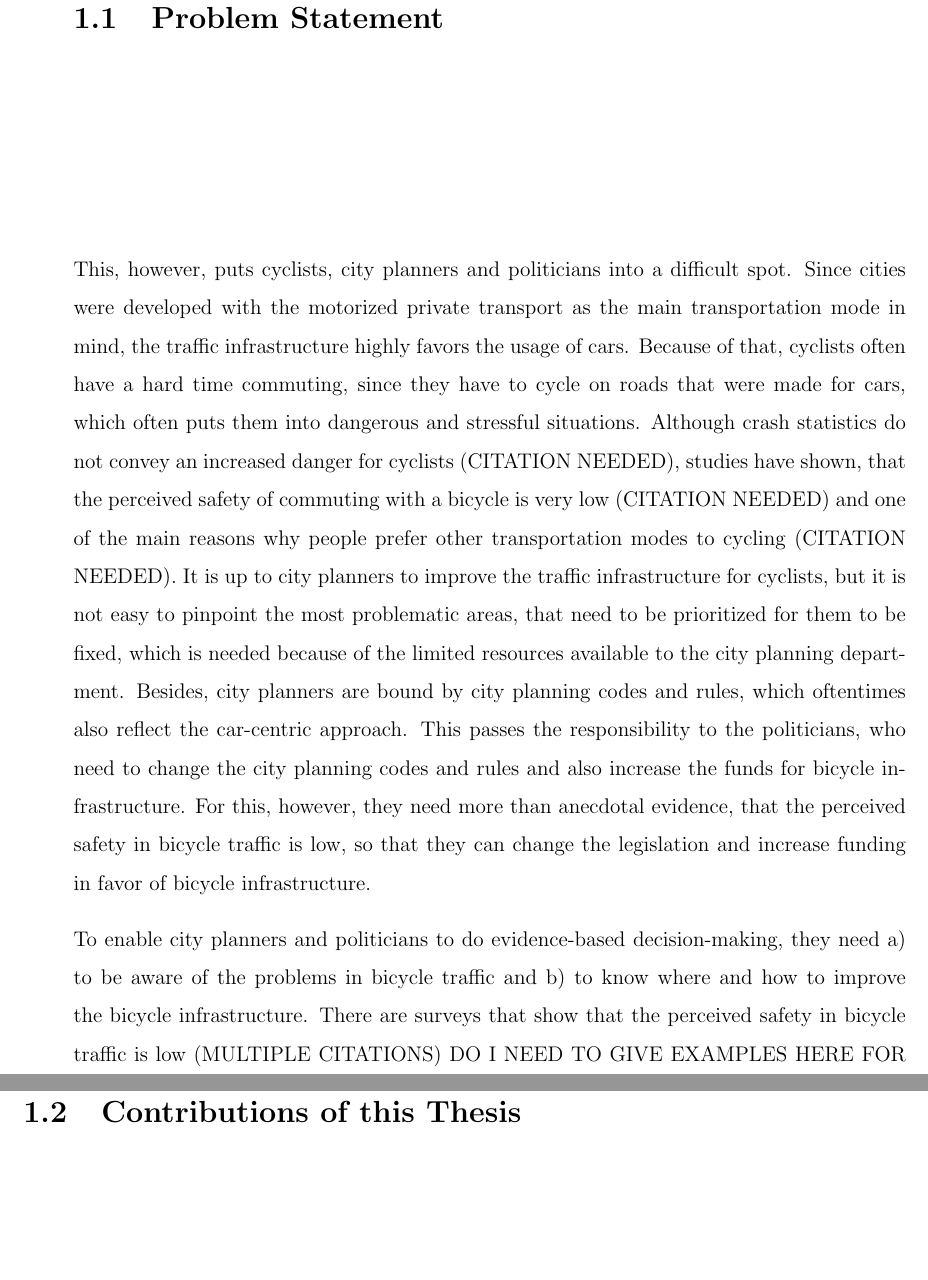
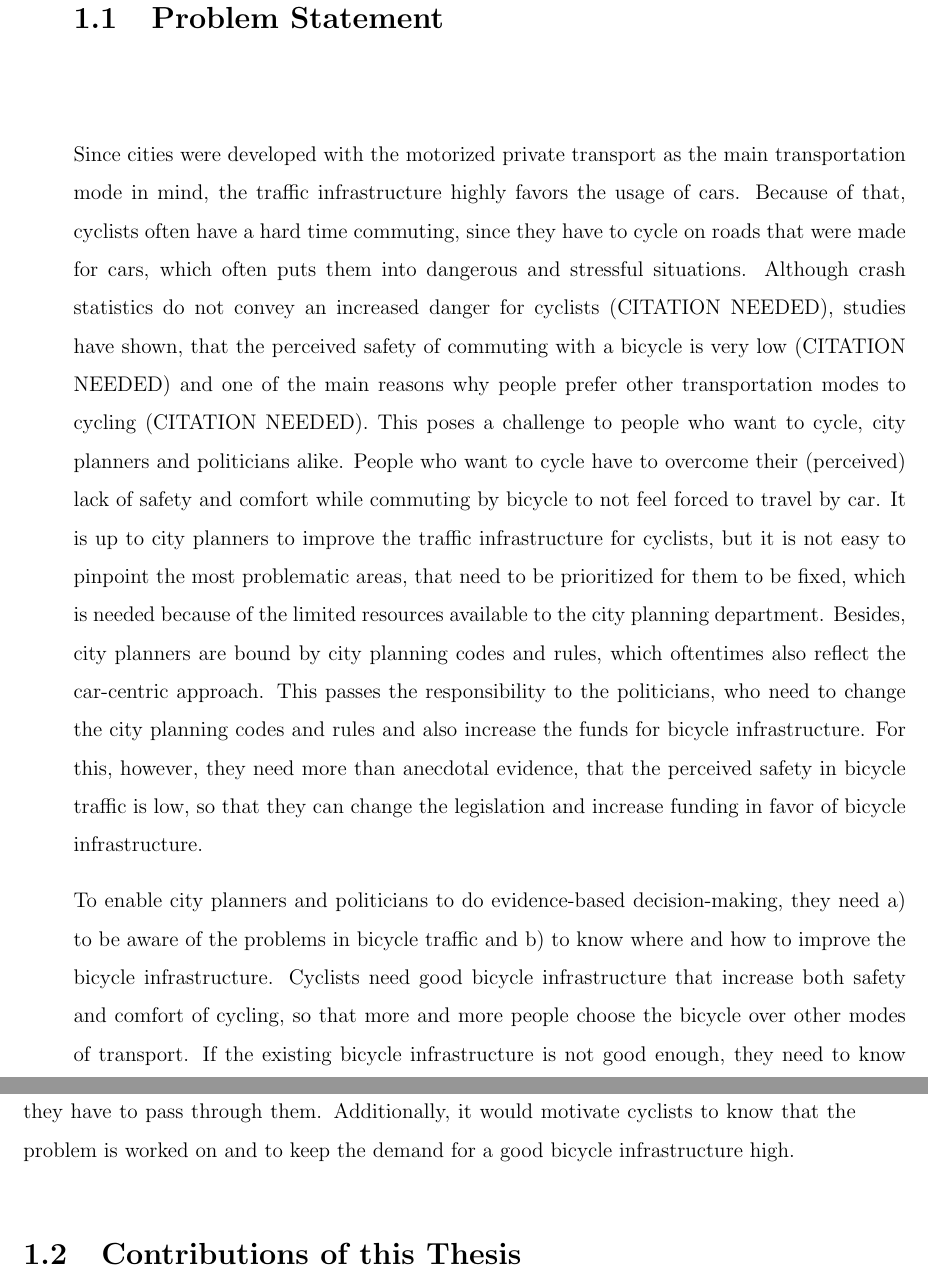
Before and after one commit to selphiron/phd-diss, a LaTeX thesis (thesis.tex, which reads mainmatter/01_introduction.tex): two parts of pages 25 and 26 of 144, joined at a grey line, cut so that both start at the same text, the shorter picture padded with empty space. Compiled offline with pdfLaTeX.

Commit message:
Problem statement wip

```diff
--- a/mainmatter/01_introduction.tex
+++ b/mainmatter/01_introduction.tex
@@ -33,18 +31,20 @@ Other problems of motorized private transport in urban areas and car-centric cit
 
 \section{Problem Statement}
 \label{sec:problem}
-This, however, puts cyclists, city planners and politicians into a difficult spot.
 Since cities were developed with the motorized private transport as the main transportation mode in mind, the traffic infrastructure highly favors the usage of cars.
 Because of that, cyclists often have a hard time commuting, since they have to cycle on roads that were made for cars, which often puts them into dangerous and stressful situations.
 Although crash statistics do not convey an increased danger for cyclists (CITATION NEEDED), studies have shown, that the perceived safety of commuting with a bicycle is very low (CITATION NEEDED) and one of the main reasons why people prefer other transportation modes to cycling (CITATION NEEDED).
+This poses a challenge to people who want to cycle, city planners and politicians alike.
+People who want to cycle have to overcome their (perceived) lack of safety and comfort while commuting by bicycle to not feel forced to travel by car.
 It is up to city planners to improve the traffic infrastructure for cyclists, but it is not easy to pinpoint the most problematic areas, that need to be prioritized for them to be fixed, which is needed because of the limited resources available to the city planning department.
 Besides, city planners are bound by city planning codes and rules, which oftentimes also reflect the car-centric approach.
 This passes the responsibility to the politicians, who need to change the city planning codes and rules and also increase the funds for bicycle infrastructure.
 For this, however, they need more than anecdotal evidence, that the perceived safety in bicycle traffic is low, so that they can change the legislation and increase funding in favor of bicycle infrastructure.
 
 To enable city planners and politicians to do evidence-based decision-making, they need a) to be aware of the problems in bicycle traffic and b) to know where and how to improve the bicycle infrastructure.
-There are surveys that show that the perceived safety in bicycle traffic is low (MULTIPLE CITATIONS)
-DO I NEED TO GIVE EXAMPLES HERE FOR SURVEYS?
+Cyclists need good bicycle infrastructure that increase both safety and comfort of cycling, so that more and more people choose the bicycle over other modes of transport.
+If the existing bicycle infrastructure is not good enough, they need to know which street sections are dangerous so that they can avoid them or be extra vigilant, when they have to pass through them.
+Additionally, it would motivate cyclists to know that the problem is worked on and to keep the demand for a good bicycle infrastructure high.
 
 \section{Contributions of this Thesis}
 \label{sec:contributions}
```
Also changed, not shown: mainmatter/01_introduction.tex (4 more changed lines).
